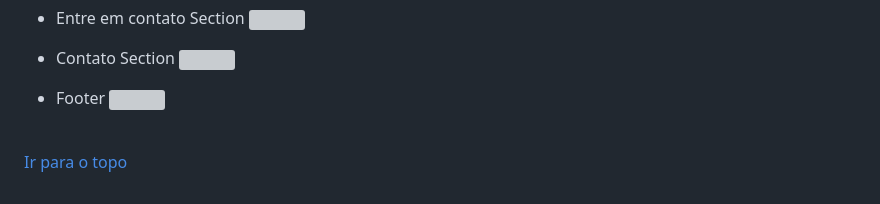
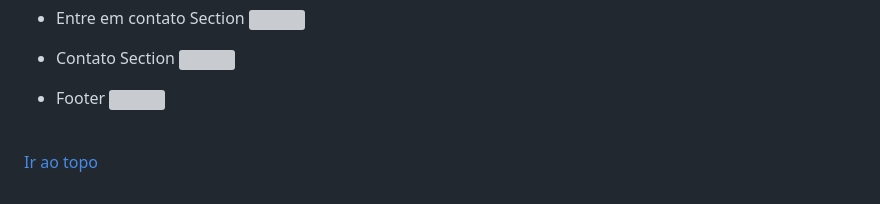
Before and after one commit to igorjba/desafio-frontend-M02-2023, a Markdown page: README.md, the part around the change. Drawn GitHub-style; grey boxes are pictures that could not be loaded.

Commit message:
:sparkles: feat: Ajuste do link ir ao topo.

```diff
--- a/README.md
+++ b/README.md
@@ -195,6 +195,6 @@ No entanto, é importante ressaltar que o desenvolvimento do projeto foi limitad
 - Footer ![](https://i.imgur.com/P06m37L.png "Footer do Contato")
 <br/>
 
-[Ir para o topo](#Portfólio)
+<a href="#Portfólio"> Ir ao topo</a>
 
 [def]: #home
```
